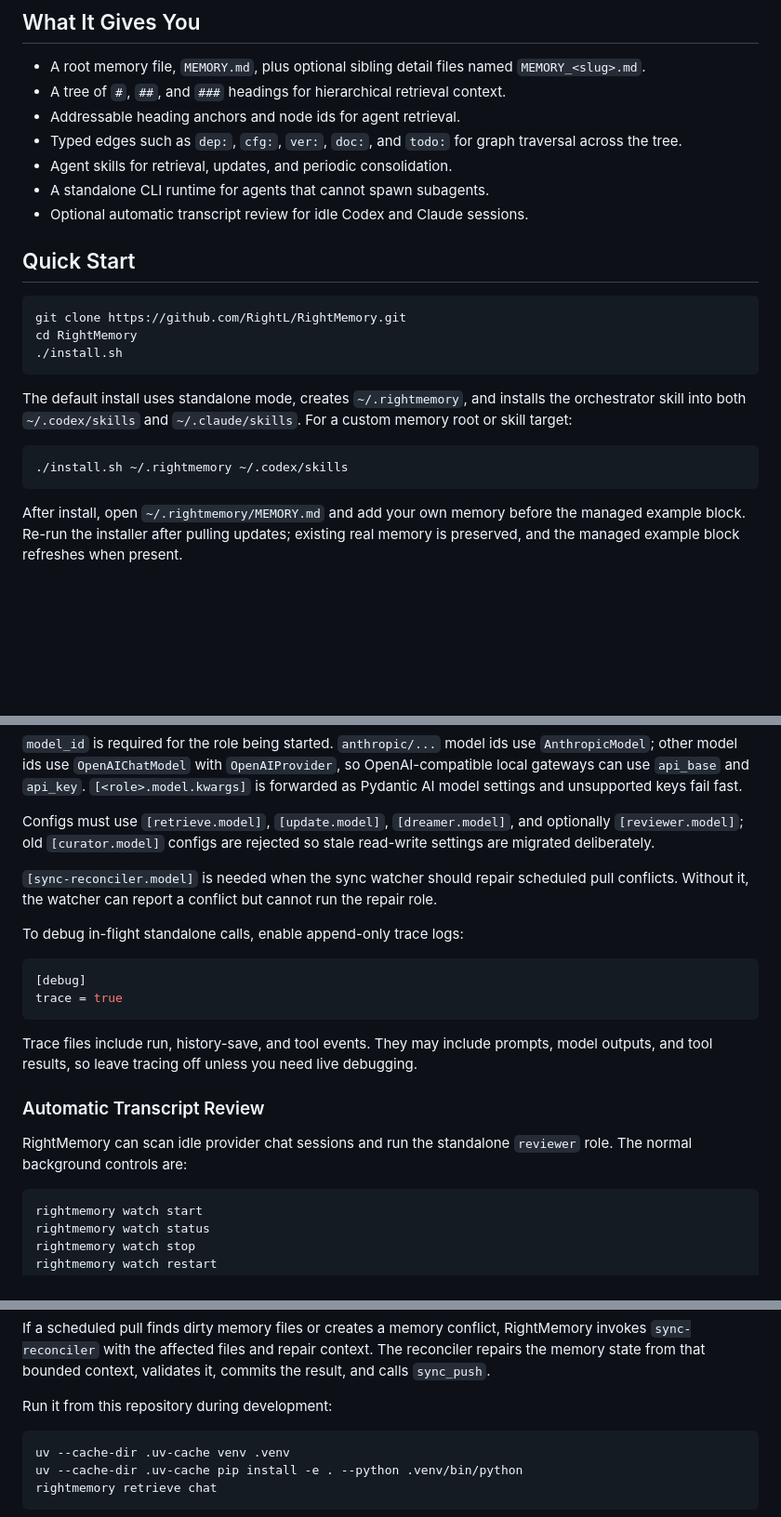
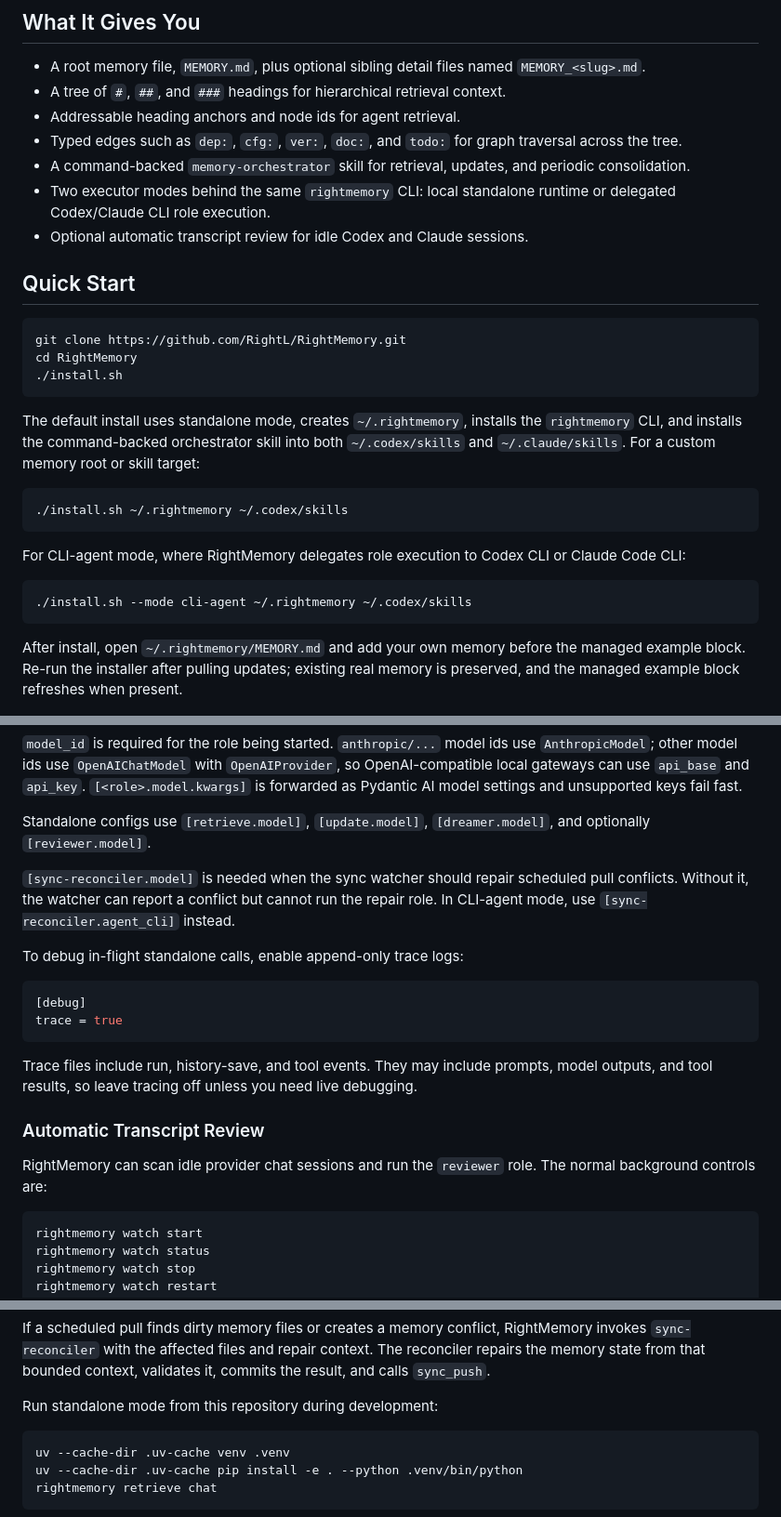
Before and after one commit to RightL/RightMemory, a Markdown page: README.md, 3 parts joined by grey strips. Shown at 93% size. Drawn GitHub-style; blank space fills up the shorter version.

````diff
--- a/README.md
+++ b/README.md
@@ -10,8 +10,8 @@ RightMemory keeps durable project and workflow context in Markdown files structu
 - A tree of `#`, `##`, and `###` headings for hierarchical retrieval context.
 - Addressable heading anchors and node ids for agent retrieval.
 - Typed edges such as `dep:`, `cfg:`, `ver:`, `doc:`, and `todo:` for graph traversal across the tree.
-- Agent skills for retrieval, updates, and periodic consolidation.
-- A standalone CLI runtime for agents that cannot spawn subagents.
+- A command-backed `memory-orchestrator` skill for retrieval, updates, and periodic consolidation.
+- Two executor modes behind the same `rightmemory` CLI: local standalone runtime or delegated Codex/Claude CLI role execution.
 - Optional automatic transcript review for idle Codex and Claude sessions.
 
 ## Quick Start
@@ -22,10 +22,16 @@ cd RightMemory
 ./install.sh
 ```
 
-The default install uses standalone mode, creates `~/.rightmemory`, and installs the orchestrator skill into both `~/.codex/skills` and `~/.claude/skills`. For a custom memory root or skill target:
+The default install uses standalone mode, creates `~/.rightmemory`, installs the `rightmemory` CLI, and installs the command-backed orchestrator skill into both `~/.codex/skills` and `~/.claude/skills`. For a custom memory root or skill target:
 
 ```bash
 ./install.sh ~/.rightmemory ~/.codex/skills
+```
+
+For CLI-agent mode, where RightMemory delegates role execution to Codex CLI or Claude Code CLI:
+
+```bash
+./install.sh --mode cli-agent ~/.rightmemory ~/.codex/skills
 ```
 
 After install, open `~/.rightmemory/MEMORY.md` and add your own memory before the managed example block. Re-run the installer after pulling updates; existing real memory is preserved, and the managed example block refreshes when present.
@@ -242,9 +295,9 @@ api_key = "<token>"
 
 `model_id` is required for the role being started. `anthropic/...` model ids use `AnthropicModel`; other model ids use `OpenAIChatModel` with `OpenAIProvider`, so OpenAI-compatible local gateways can use `api_base` and `api_key`. `[<role>.model.kwargs]` is forwarded as Pydantic AI model settings and unsupported keys fail fast.
 
-Configs must use `[retrieve.model]`, `[update.model]`, `[dreamer.model]`, and optionally `[reviewer.model]`; old `[curator.model]` configs are rejected so stale read-write settings are migrated deliberately.
+Standalone configs use `[retrieve.model]`, `[update.model]`, `[dreamer.model]`, and optionally `[reviewer.model]`.
 
-`[sync-reconciler.model]` is needed when the sync watcher should repair scheduled pull conflicts. Without it, the watcher can report a conflict but cannot run the repair role.
+`[sync-reconciler.model]` is needed when the sync watcher should repair scheduled pull conflicts. Without it, the watcher can report a conflict but cannot run the repair role. In CLI-agent mode, use `[sync-reconciler.agent_cli]` instead.
 
 To debug in-flight standalone calls, enable append-only trace logs:
 
@@ -257,7 +310,7 @@ Trace files include run, history-save, and tool events. They may include prompts
 
 ### Automatic Transcript Review
 
-RightMemory can scan idle provider chat sessions and run the standalone `reviewer` role. The normal background controls are:
+RightMemory can scan idle provider chat sessions and run the `reviewer` role. The normal background controls are:
 
 ```bash
 rightmemory watch start
@@ -340,7 +393,7 @@ Managed watch includes a `sync` target. `rightmemory watch start` starts it when
 
 If a scheduled pull finds dirty memory files or creates a memory conflict, RightMemory invokes `sync-reconciler` with the affected files and repair context. The reconciler repairs the memory state from that bounded context, validates it, commits the result, and calls `sync_push`.
 
-Run it from this repository during development:
+Run standalone mode from this repository during development:
 
 ```bash
 uv --cache-dir .uv-cache venv .venv
````
Also changed, not shown: other parts of README.md (+72 -30 lines), AGENTS.md (+6 -5 lines), DESIGN_NOTES.md (+11 -11 lines).
